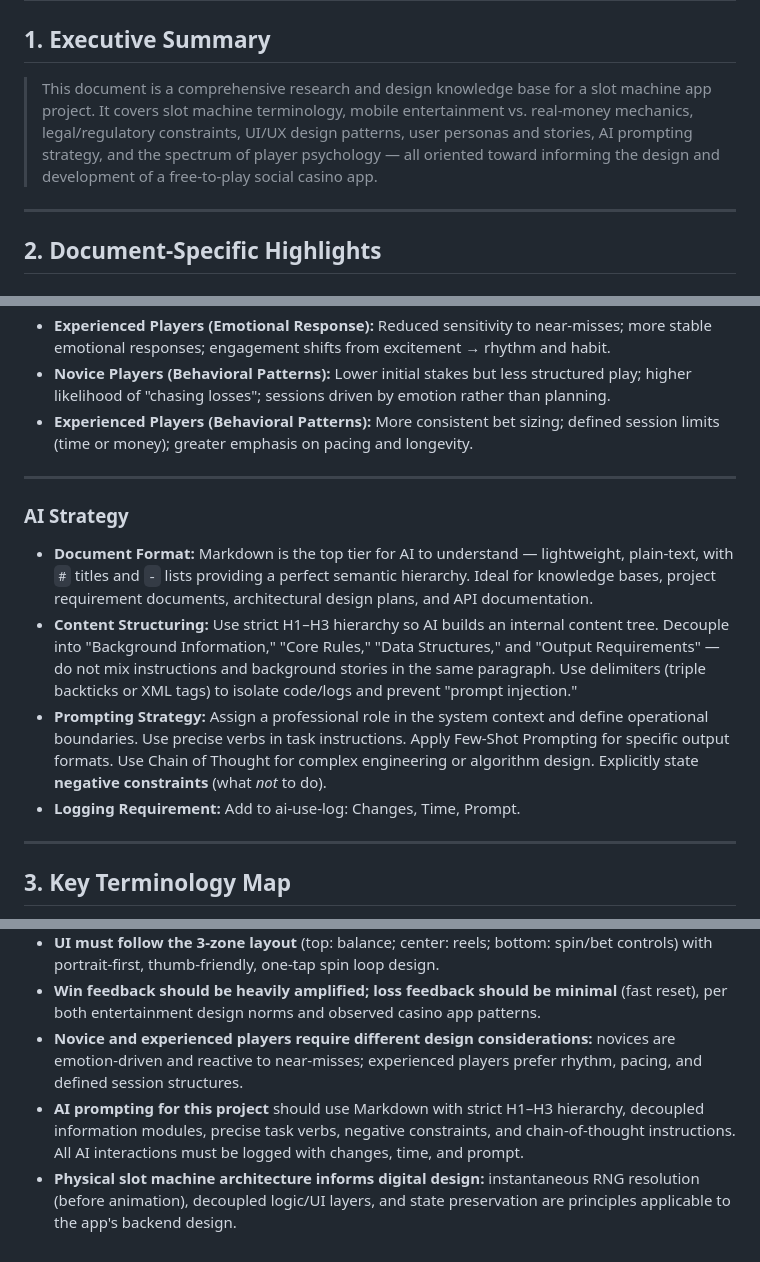
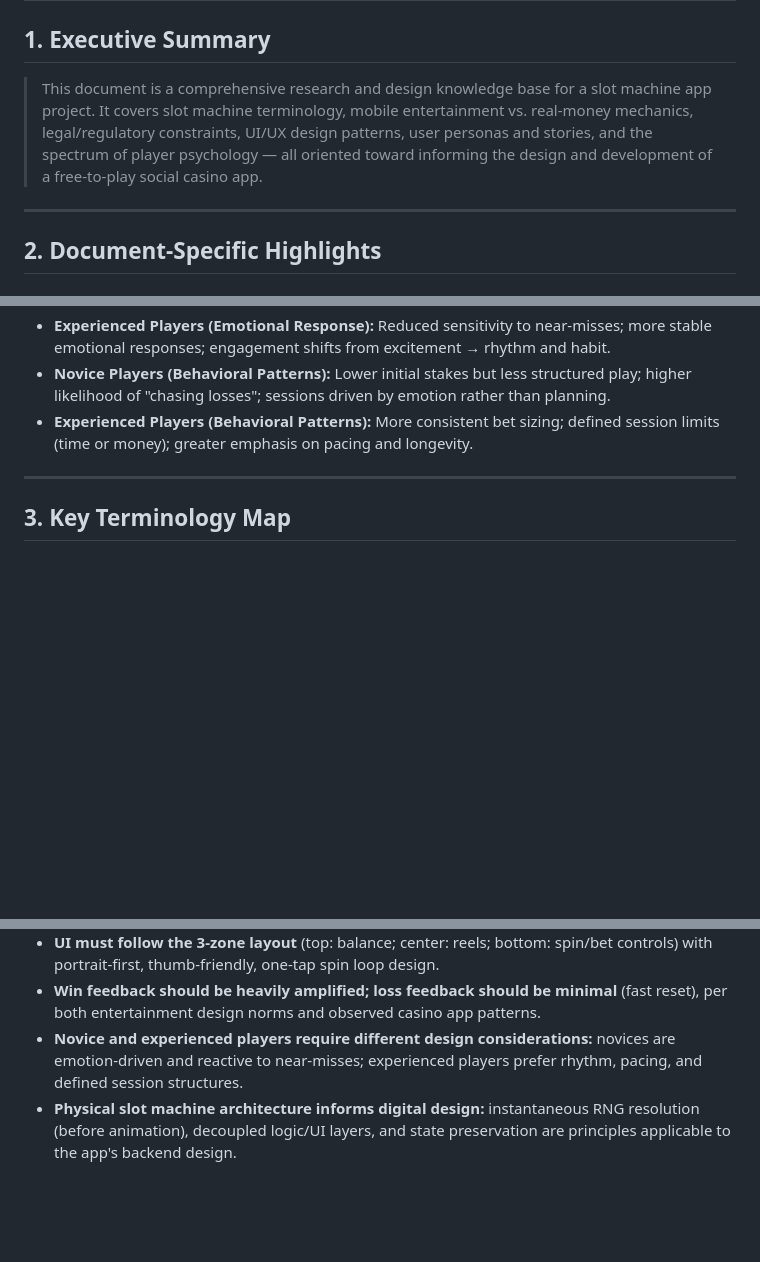
Before and after one commit to cse110-sp26-group20/tech-warmup-ii, a Markdown page: plan/research-overview.md, 3 parts joined by grey strips. Rendered like a GitHub page; blank space fills up the shorter version.

Commit message:
Add AI strategy documentation and refine research overview (remove AI strategies from research part)

```diff
--- a/plan/research-overview.md
+++ b/plan/research-overview.md
@@ -2,7 +2,7 @@
 
 ## 1. Executive Summary
 
-> This document is a comprehensive research and design knowledge base for a slot machine app project. It covers slot machine terminology, mobile entertainment vs. real-money mechanics, legal/regulatory constraints, UI/UX design patterns, user personas and stories, AI prompting strategy, and the spectrum of player psychology — all oriented toward informing the design and development of a free-to-play social casino app.
+> This document is a comprehensive research and design knowledge base for a slot machine app project. It covers slot machine terminology, mobile entertainment vs. real-money mechanics, legal/regulatory constraints, UI/UX design patterns, user personas and stories, and the spectrum of player psychology — all oriented toward informing the design and development of a free-to-play social casino app.
 
 ---
 
@@ -120,15 +120,6 @@
 
 ---
 
-### AI Strategy
-
-- **Document Format:** Markdown is the top tier for AI to understand — lightweight, plain-text, with `#` titles and `-` lists providing a perfect semantic hierarchy. Ideal for knowledge bases, project requirement documents, architectural design plans, and API documentation.
-- **Content Structuring:** Use strict H1–H3 hierarchy so AI builds an internal content tree. Decouple into "Background Information," "Core Rules," "Data Structures," and "Output Requirements" — do not mix instructions and background stories in the same paragraph. Use delimiters (triple backticks or XML tags) to isolate code/logs and prevent "prompt injection."
-- **Prompting Strategy:** Assign a professional role in the system context and define operational boundaries. Use precise verbs in task instructions. Apply Few-Shot Prompting for specific output formats. Use Chain of Thought for complex engineering or algorithm design. Explicitly state **negative constraints** (what _not_ to do).
-- **Logging Requirement:** Add to ai-use-log: Changes, Time, Prompt.
-
----
-
 ## 3. Key Terminology Map
 
 - **RNG (Random Number Generator):** Algorithm determining game outcomes randomly; essential for fairness in regulated gambling slots; outcome is locked within milliseconds of pressing SPIN.
@@ -160,5 +151,4 @@
 - **UI must follow the 3-zone layout** (top: balance; center: reels; bottom: spin/bet controls) with portrait-first, thumb-friendly, one-tap spin loop design.
 - **Win feedback should be heavily amplified; loss feedback should be minimal** (fast reset), per both entertainment design norms and observed casino app patterns.
 - **Novice and experienced players require different design considerations:** novices are emotion-driven and reactive to near-misses; experienced players prefer rhythm, pacing, and defined session structures.
-- **AI prompting for this project** should use Markdown with strict H1–H3 hierarchy, decoupled information modules, precise task verbs, negative constraints, and chain-of-thought instructions. All AI interactions must be logged with changes, time, and prompt.
 - **Physical slot machine architecture informs digital design:** instantaneous RNG resolution (before animation), decoupled logic/UI layers, and state preservation are principles applicable to the app's backend design.
```
Also changed, not shown: doc/AI-strategy.md (added, +25 -0 lines), doc/summary.md (added, +10 -0 lines).
